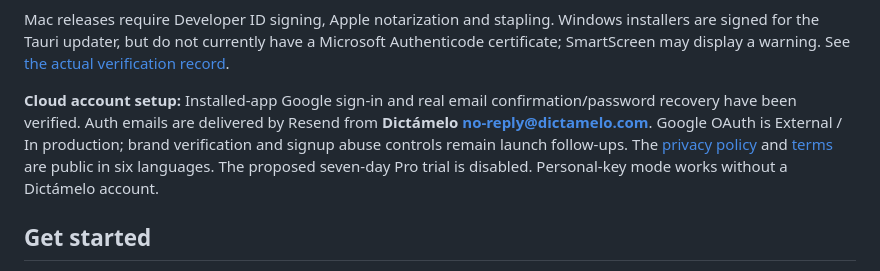
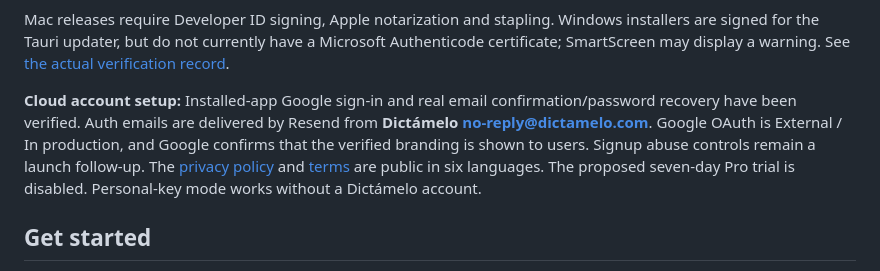
Before and after one commit to sarrazola/dictamelo, a Markdown page: README.md, the part around the change. GitHub-like rendering.

Commit message:
Record verified and published Google OAuth branding

```diff
--- a/README.md
+++ b/README.md
@@ -22,7 +22,7 @@ On macOS, open the DMG and drag Dictámelo into Applications. Allow Microphone a
 
 Mac releases require Developer ID signing, Apple notarization and stapling. Windows installers are signed for the Tauri updater, but do not currently have a Microsoft Authenticode certificate; SmartScreen may display a warning. See [the actual verification record](docs/TESTING.md).
 
-**Cloud account setup:** Installed-app Google sign-in and real email confirmation/password recovery have been verified. Auth emails are delivered by Resend from **Dictámelo <no-reply@dictamelo.com>**. Google OAuth is External / In production; brand verification and signup abuse controls remain launch follow-ups. The [privacy policy](https://www.dictamelo.com/en/privacy) and [terms](https://www.dictamelo.com/en/terms) are public in six languages. The proposed seven-day Pro trial is disabled. Personal-key mode works without a Dictámelo account.
+**Cloud account setup:** Installed-app Google sign-in and real email confirmation/password recovery have been verified. Auth emails are delivered by Resend from **Dictámelo <no-reply@dictamelo.com>**. Google OAuth is External / In production, and Google confirms that the verified branding is shown to users. Signup abuse controls remain a launch follow-up. The [privacy policy](https://www.dictamelo.com/en/privacy) and [terms](https://www.dictamelo.com/en/terms) are public in six languages. The proposed seven-day Pro trial is disabled. Personal-key mode works without a Dictámelo account.
 
 ## Get started
 
```
Also changed, not shown: docs/AUTH_AND_CLOUD.md (+2 -2 lines), docs/PRODUCTION_READINESS.md (+7 -6 lines).
